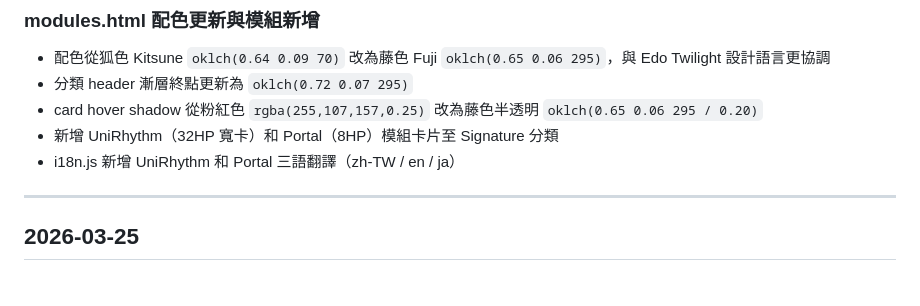
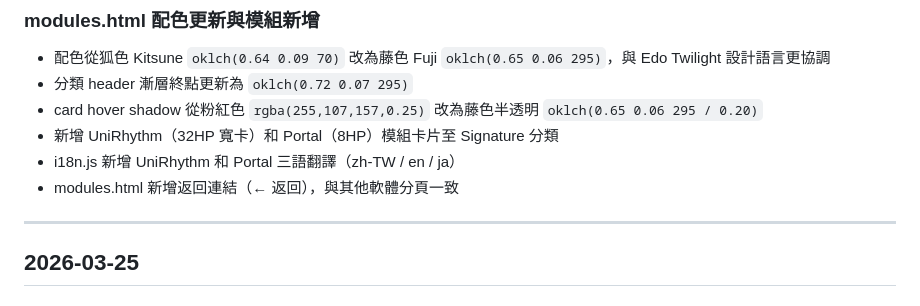
Before and after one commit to mmmmmmmadman/madzine-website, a Markdown page: DEVLOG.md, the part around the change. Rendered like a GitHub page.

Commit message:
Add back link to modules.html for consistency with other software pages
Co-Authored-By: Claude Opus 4.6 (1M context) <noreply@anthropic.com>

```diff
--- a/DEVLOG.md
+++ b/DEVLOG.md
@@ -62,6 +62,7 @@ assets/                 圖片、Logo
 - card hover shadow 從粉紅色 `rgba(255,107,157,0.25)` 改為藤色半透明 `oklch(0.65 0.06 295 / 0.20)`
 - 新增 UniRhythm（32HP 寬卡）和 Portal（8HP）模組卡片至 Signature 分類
 - i18n.js 新增 UniRhythm 和 Portal 三語翻譯（zh-TW / en / ja）
+- modules.html 新增返回連結（← 返回），與其他軟體分頁一致
 
 ---
 
```
